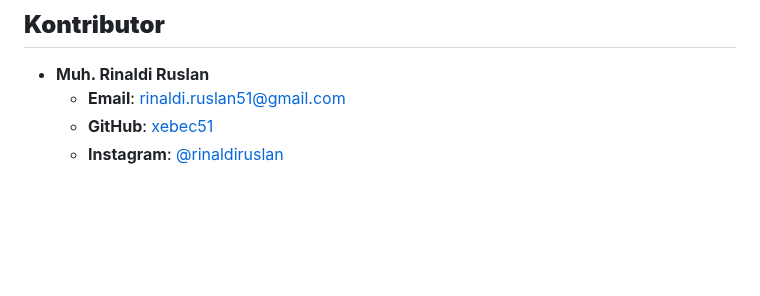
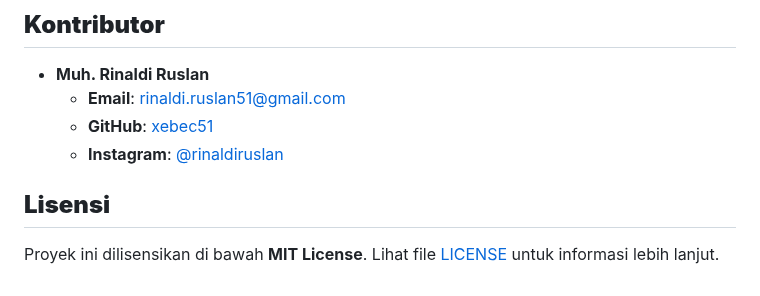
Before and after one commit to xebec51/EatoSphere-GlobalRestaurantsCatalog, a Markdown page: README.md, the part around the change. GitHub-like rendering; blank space fills up the shorter version.

Commit message:
Update README.md🚀

```diff
--- a/README.md
+++ b/README.md
@@ -107,3 +107,6 @@ npm run e2e
   - **Email**: [rinaldi.ruslan51@gmail.com](mailto:rinaldi.ruslan51@gmail.com)
   - **GitHub**: [xebec51](https://github.com/xebec51)
   - **Instagram**: [@rinaldiruslan](https://www.instagram.com/rinaldiruslan/)
+
+## **Lisensi**
+Proyek ini dilisensikan di bawah **MIT License**. Lihat file [LICENSE](https://raw.githubusercontent.com/xebec51/EatoSphere-GlobalRestaurantsCatalog/refs/heads/main/LICENSE) untuk informasi lebih lanjut.
```
